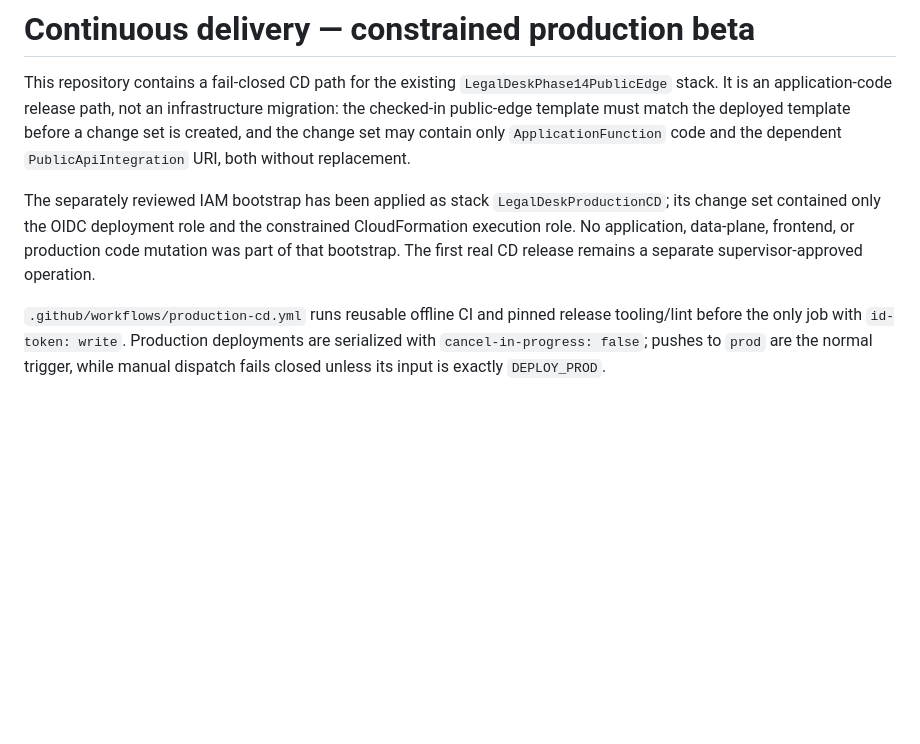
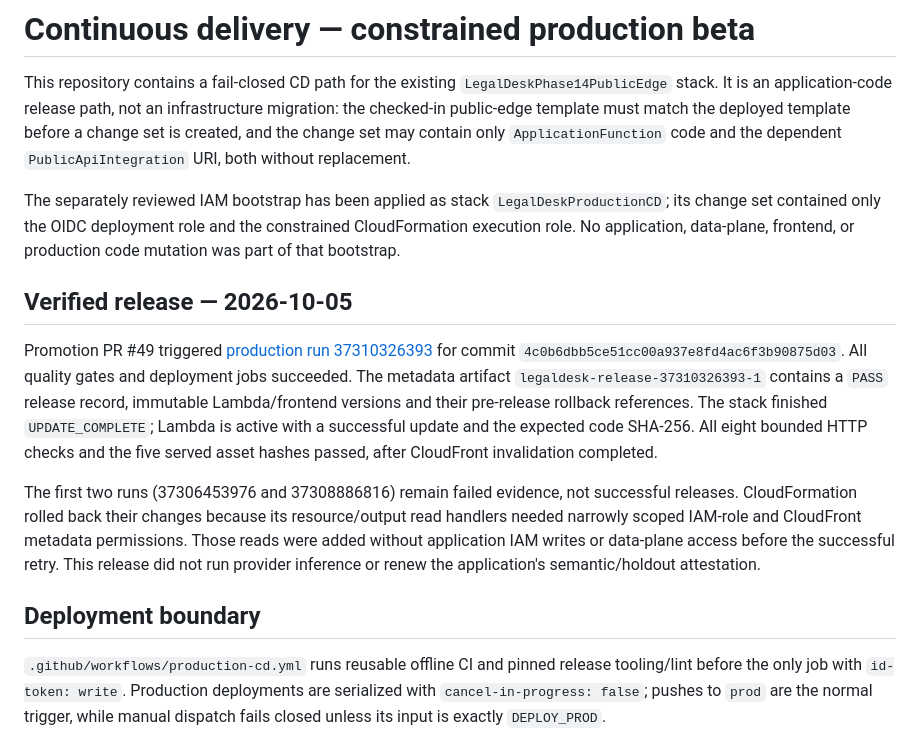
Before and after one commit to herrerogusano/LegalDesk, a Markdown page: docs/continuous-delivery.md, the part around the change. GitHub-like rendering; blank space fills up the shorter version.

Commit message:
docs(cd): record verified production deployment (#50)

```diff
--- a/docs/continuous-delivery.md
+++ b/docs/continuous-delivery.md
@@ -10,8 +10,27 @@ may contain only `ApplicationFunction` code and the dependent
 The separately reviewed IAM bootstrap has been applied as stack
 `LegalDeskProductionCD`; its change set contained only the OIDC deployment role
 and the constrained CloudFormation execution role. No application, data-plane,
-frontend, or production code mutation was part of that bootstrap. The first
-real CD release remains a separate supervisor-approved operation.
+frontend, or production code mutation was part of that bootstrap.
+
+## Verified release — 2026-10-05
+
+Promotion PR #49 triggered [production run 37310326393](https://github.com/herrerogusano/LegalDesk/actions/runs/37310326393)
+for commit `4c0b6dbb5ce51cc00a937e8fd4ac6f3b90875d03`. All quality gates
+and deployment jobs succeeded. The metadata artifact
+`legaldesk-release-37310326393-1` contains a `PASS` release record, immutable
+Lambda/frontend versions and their pre-release rollback references. The stack
+finished `UPDATE_COMPLETE`; Lambda is active with a successful update and the
+expected code SHA-256. All eight bounded HTTP checks and the five served asset
+hashes passed, after CloudFront invalidation completed.
+
+The first two runs (37306453976 and 37308886816) remain failed evidence, not
+successful releases. CloudFormation rolled back their changes because its
+resource/output read handlers needed narrowly scoped IAM-role and CloudFront
+metadata permissions. Those reads were added without application IAM writes
+or data-plane access before the successful retry. This release did not run
+provider inference or renew the application's semantic/holdout attestation.
+
+## Deployment boundary
 
 `.github/workflows/production-cd.yml` runs reusable offline CI and pinned
 release tooling/lint before the only job with `id-token: write`. Production
```
